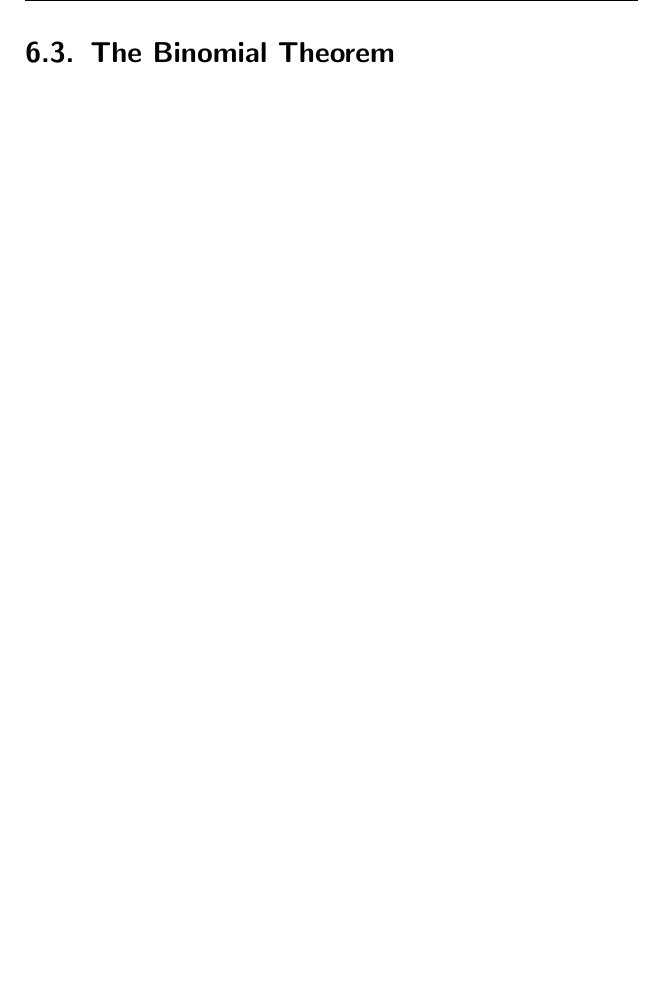
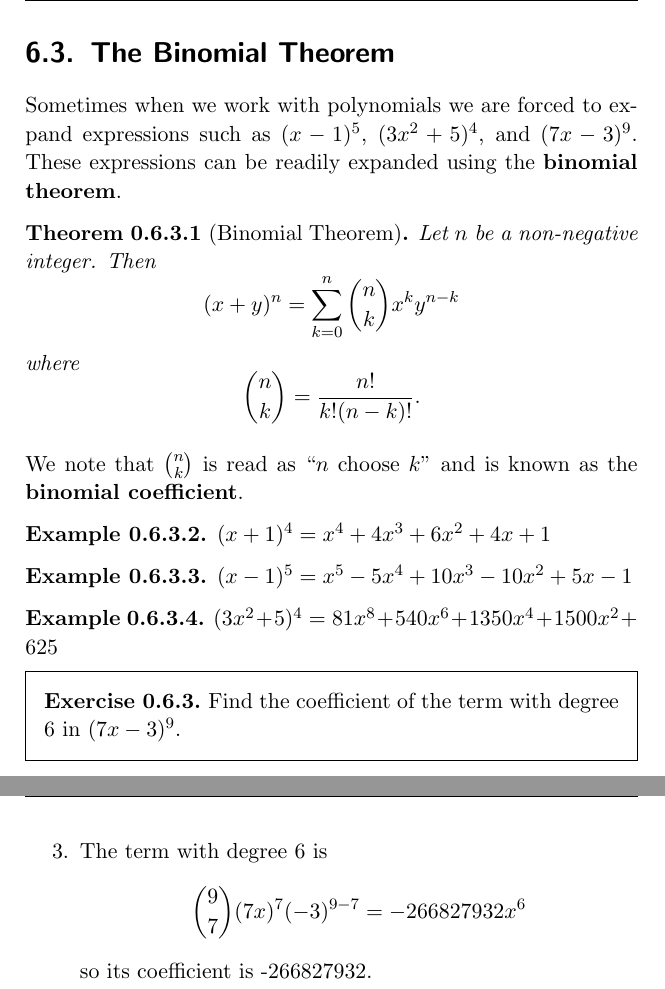
Before and after one commit to PhotonicGluon/Abstract-Algebra-Book, a LaTeX thesis (Volume 0/Volume0.tex): part of page 61 of 75 before the commit and two parts of pages 61 and 72 of 76 after it, the two joined at a grey line, cut so that both start at the same text, the shorter picture padded with empty space. Compiled offline with pdfLaTeX.

Commit message:
Add section 0.6.3 on the Binomial Theorem

```diff
--- a/Volume 0/Volume0.tex
+++ b/Volume 0/Volume0.tex
@@ -1172,7 +1172,31 @@ It should be noted that there is some nuance that is being glossed over with the
 \end{exercise}
 
 \section{The Binomial Theorem}
-%TODO ADD
+Sometimes when we work with polynomials we are forced to expand expressions such as $(x-1)^5$, $(3x^2 + 5)^4$, and $(7x - 3)^9$. These expressions can be readily expanded using the \textbf{binomial theorem}\index{Bionomial Theorem}.
+\begin{theorem}[Binomial Theorem]\label{thrm-binomial}
+    Let $n$ be a non-negative integer. Then
+    \[
+        (x+y)^n = \sum_{k=0}^n {n \choose k}x^ky^{n-k}
+    \]
+    where
+    \[
+        {n \choose k} = \frac{n!}{k!(n-k)!}.
+    \]
+\end{theorem}
+We note that ${n \choose k}$ is read as ``$n$ choose $k$'' and is known as the \textbf{binomial coefficient}\index{binomial coefficient}.
+
+\begin{example}
+    $(x+1)^4 = x^4 + 4x^3 + 6x^2 + 4x + 1$
+\end{example}
+\begin{example}
+    $(x-1)^5 = x^5-5x^4+10x^3-10x^2+5x-1$
+\end{example}
+\begin{example}
+    $(3x^2 + 5)^4 = 81x^8+540x^6+1350x^4+1500x^2+625$
+\end{example}
+\begin{exercise}
+    Find the coefficient of the term with degree 6 in $(7x-3)^9$.
+\end{exercise}
 
 %=========================================
 \appendix
@@ -1419,6 +1443,12 @@ It should be noted that there is some nuance that is being glossed over with the
         x^4 + 2x^3 + 3x^2 - 2x + 2 = (x^2 - 1)(x^2+2x+4) + 6
     \]
     so $Q(x) = x^2+2x+4$ and $R(x) = 6$.
+
+    \item The term with degree 6 is
+    \[
+        {9 \choose 7}(7x)^7(-3)^{9-7} = -266827932x^6
+    \]
+    so its coefficient is -266827932.
 \end{enumerate}
 
 %=========================================
```
